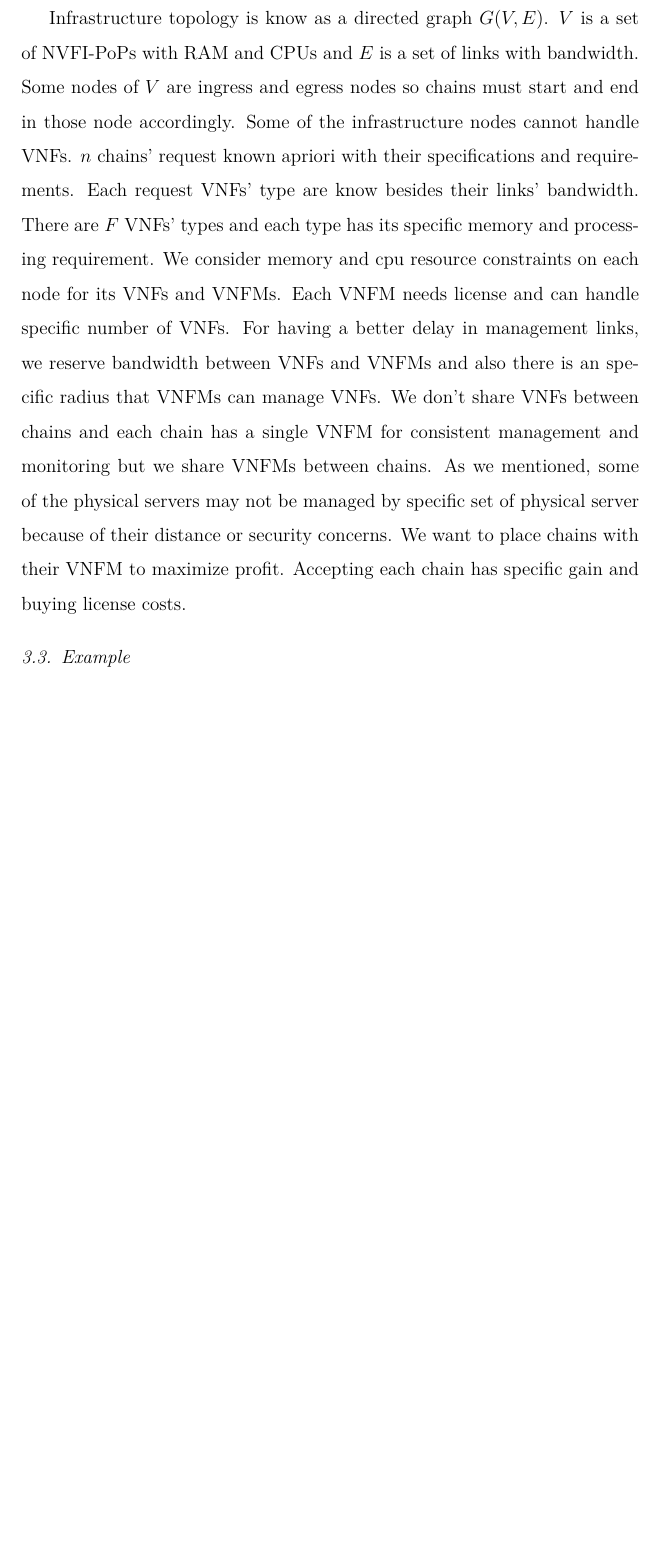
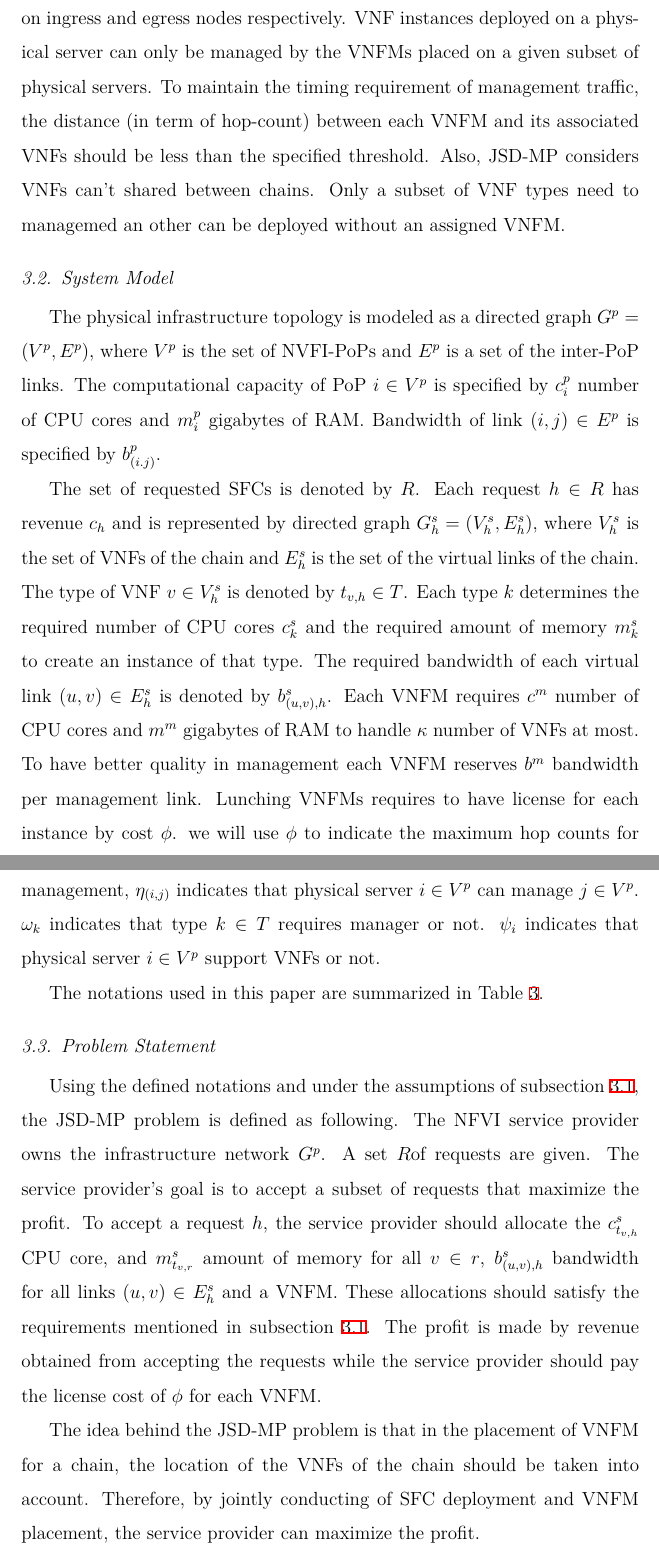
Before and after one commit to reinnet/jsd-mp.article, a LaTeX paper (main.tex, which reads system.tex): part of page 8 of 23 before the commit and two parts of pages 8 and 9 of 24 after it, the two joined at a grey line, cut at the place of the change, the shorter picture padded with empty space. Compiled offline with XeLaTeX.

Commit message:
feat: Update System Model/Formulation

```diff
--- a/system.tex
+++ b/system.tex
@@ -12,13 +12,53 @@ In our problem we consider many requirements including:
+as an example ingress and egress type of functions need to be placed on ingress and egress nodes respectively.
+VNF instances deployed on a physical server can only be managed by the VNFMs placed on a given subset of physical servers.
+To maintain the timing requirement of management traffic,
+the distance (in term of hop-count) between each VNFM and its associated VNFs should be less than the specified threshold.
+Also, JSD-MP considers VNFs can't shared between chains.
+Only a subset of VNF types need to managemed an other can be deployed without an assigned VNFM.
 
-\subsection{Problem}
-\par
-Infrastructure topology is know as a directed graph \(G(V, E)\). \(V\) is a set of NVFI-PoPs with RAM and CPUs and \(E\) is a set of links with bandwidth.
-Some nodes of \(V\) are ingress and egress nodes so chains must start and end in those node accordingly. Some of the infrastructure nodes cannot handle VNFs.
-\(n\) chains' request known apriori with their specifications and requirements. Each request VNFs' type are know besides their links' bandwidth.
-There are \(F\) VNFs' types and each type has its specific memory and processing requirement.
-We consider memory and cpu resource constraints on each node for its VNFs and VNFMs.
-Each VNFM needs license and can handle specific number of VNFs.
-For having a better delay in management links, we reserve bandwidth between VNFs and VNFMs and also there is an specific radius that VNFMs can manage VNFs.
-We don't share VNFs between chains and each chain has a single VNFM for consistent management and monitoring but we share VNFMs between chains.
-As we mentioned, some of the physical servers may not be managed by specific set of physical server because of their distance or security concerns.
-We want to place chains with their VNFM to maximize profit. Accepting each chain has specific gain and buying license costs.
+\subsection{System Model}
+% parameters will define here and decision variables will defined in formulation section.
+%
+%% Infrastructure's parameters have superscript "p"
+%% Chain's parameters have superscript "s"
+%% Infrastructure's nodes have subscript "i", "j"
+%% Chain's nodes have subscript "u", "v"
+%% Use parentheses for functions and in rare occasions
+%% Management's parameters have superscript "m"
+%% Use capital letters for sets
+%
+
+The physical infrastructure topology is modeled as a directed graph \(G^p=(V^p, E^p)\),
+where \(V^p\) is the set of NVFI-PoPs and \(E^p\) is a set of the inter-PoP links.
+The computational capacity of PoP \(i \in V^p\) is specified by \(c^p_i\) number of CPU cores and \(m^p_i\) gigabytes of RAM.
+Bandwidth of link \((i,j) \in E^p\) is specified by \(b^p_{(i.j)}\).
+
+The set of requested SFCs is denoted by \(R\).
+Each request \(h \in R\) has revenue \(c_h\) and
+is represented by directed graph \(G^s_h = (V^s_h, E^s_h)\),
+where \(V^s_h\) is the set of VNFs of the chain and \(E^s_h\) is the set of the virtual links of the chain.
+The type of VNF \(v \in V^s_h\) is denoted by \(t_{v,h} \in T\).
+Each type \(k\) determines the required number of CPU cores \(c^s_k\)
+and the required amount of memory \(m^s_k\) to create an instance of that type.
+The required bandwidth of each virtual link \((u,v) \in E^s_h\) is denoted by \(b^s_{(u,v),h}\).
+Each VNFM requires \(c^m\) number of CPU cores and \(m^m\) gigabytes of RAM to handle \(\kappa\) number of VNFs at most.
+To have better quality in management each VNFM reserves \(b^m\) bandwidth per management link.
+Lunching VNFMs requires to have license for each instance by cost \(\phi\).
+we will use \(\phi\) to indicate the maximum hop counts for management,
+\(\eta_{(i, j)}\) indicates that physical server \(i \in V^p\) can manage \(j \in V^p\).
+\(\omega_k\) indicates that type \(k \in T\) requires manager or not.
+\(\psi_i\) indicates that physical server \(i \in V^p\) support VNFs or not.
+
+The notations used in this paper are summarized in Table \ref{tbl:parameters}.
+
+\subsection{Problem Statement}
+Using the defined notations and under the assumptions of subsection \ref{assumptions},
+the JSD-MP problem is defined as following. The NFVI service provider owns the infrastructure network \(G^p\).
+A set \(R\)of requests are given. The service provider's goal is to accept a subset of requests that maximize the profit.
+To accept a request \(h\), the service provider should allocate the \(c^s_{t_{v,h}}\) CPU core, and \(m^s_{t_{v,r}}\) amount of memory for all \(v \in r\),
+\(b^s_{(u,v),h}\) bandwidth for all links \((u,v) \in E^s_h\) and a VNFM.
+These allocations should satisfy the requirements mentioned in subsection \ref{assumptions}.
+The profit is made by revenue obtained from accepting the requests while the service provider should pay the license cost of \(\phi\) for each VNFM.
+
+The idea behind the JSD-MP problem is that in the placement of VNFM for a chain, the location of the VNFs of the chain should be taken into account.
+Therefore, by jointly conducting of SFC deployment and VNFM placement, the service provider can maximize the profit.
```
Also changed, not shown: formulation.tex (+16 -16 lines), related-works.tex (+1 -1 lines), system.tex (36 more changed lines).
